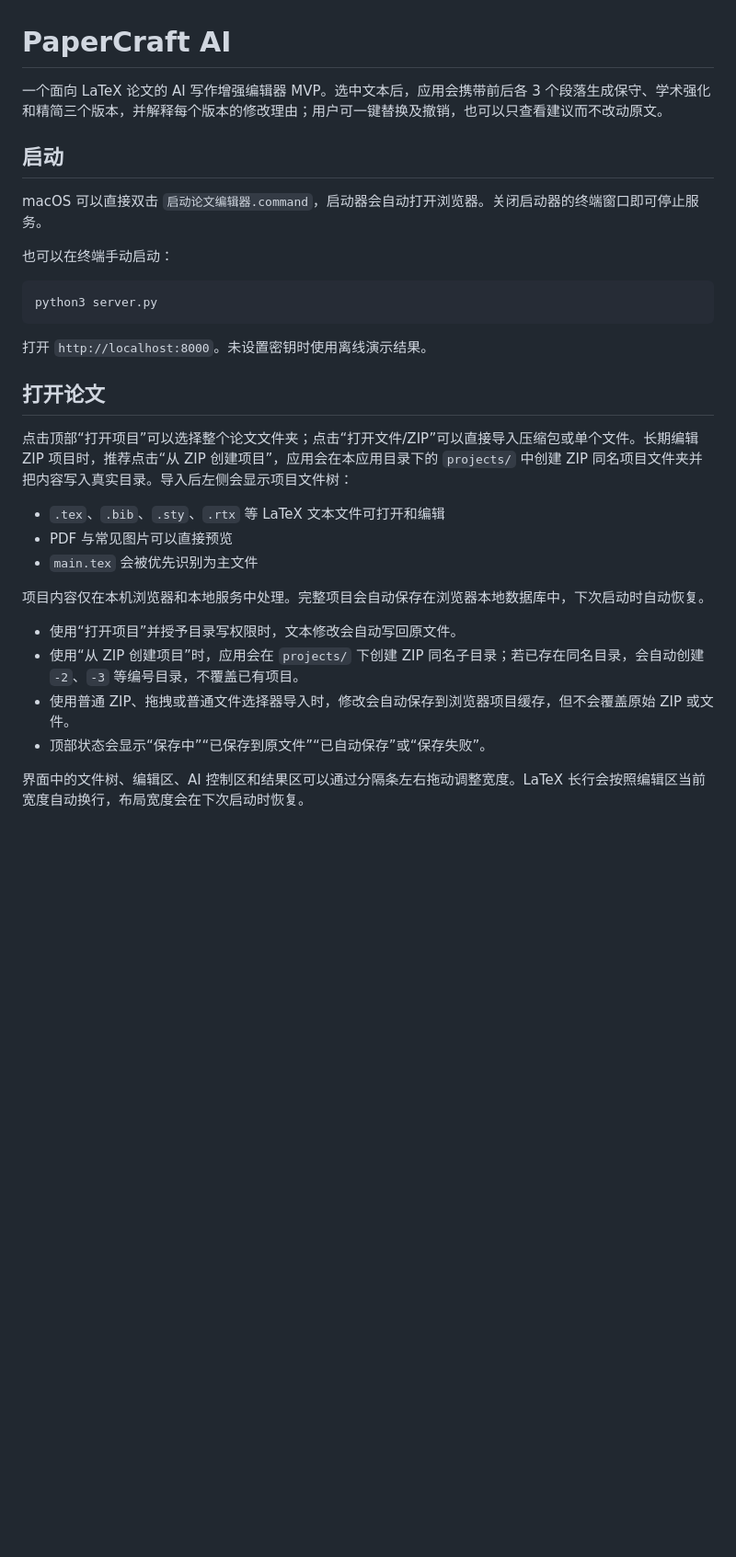
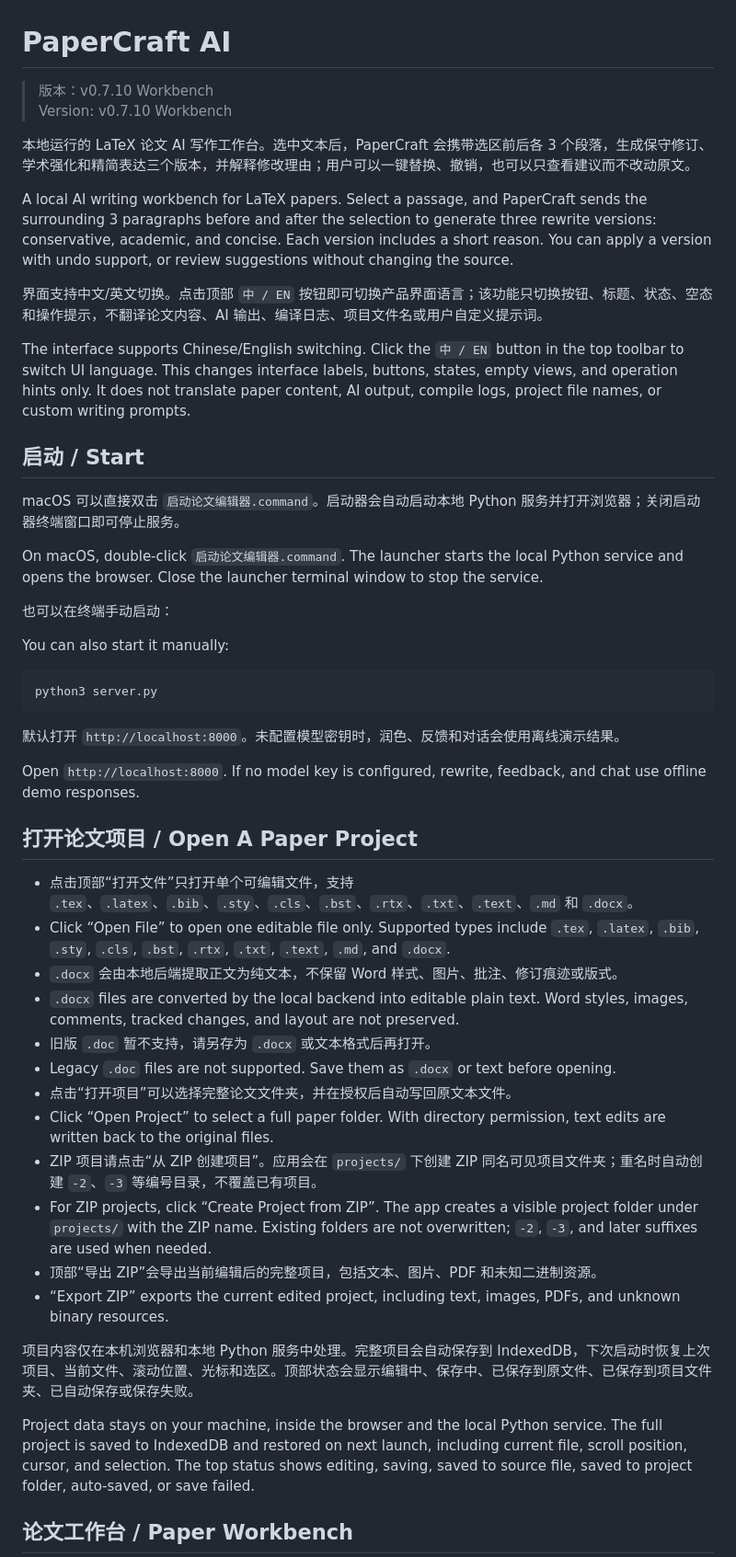
Before and after one commit to clzbmc/AI-paper-editor, a Markdown page: README.md, the part around one of its changes. Shown at 92% size. Rendered like a GitHub page; blank space fills up the shorter version.

Commit message:
language

````diff
--- a/README.md
+++ b/README.md
@@ -1,33 +1,52 @@
 # PaperCraft AI
 
-一个面向 LaTeX 论文的 AI 写作增强编辑器 MVP。选中文本后，应用会携带前后各 3 个段落生成保守、学术强化和精简三个版本，并解释每个版本的修改理由；用户可一键替换及撤销，也可以只查看建议而不改动原文。
+> 版本：v0.7.10 Workbench
+> Version: v0.7.10 Workbench
 
-## 启动
+本地运行的 LaTeX 论文 AI 写作工作台。选中文本后，PaperCraft 会携带选区前后各 3 个段落，生成保守修订、学术强化和精简表达三个版本，并解释修改理由；用户可以一键替换、撤销，也可以只查看建议而不改动原文。
 
-macOS 可以直接双击 `启动论文编辑器.command`，启动器会自动打开浏览器。关闭启动器的终端窗口即可停止服务。
+A local AI writing workbench for LaTeX papers. Select a passage, and PaperCraft sends the surrounding 3 paragraphs before and after the selection to generate three rewrite versions: conservative, academic, and concise. Each version includes a short reason. You can apply a version with undo support, or review suggestions without changing the source.
+
+界面支持中文/英文切换。点击顶部 `中 / EN` 按钮即可切换产品界面语言；该功能只切换按钮、标题、状态、空态和操作提示，不翻译论文内容、AI 输出、编译日志、项目文件名或用户自定义提示词。
+
+The interface supports Chinese/English switching. Click the `中 / EN` button in the top toolbar to switch UI language. This changes interface labels, buttons, states, empty views, and operation hints only. It does not translate paper content, AI output, compile logs, project file names, or custom writing prompts.
+
+## 启动 / Start
+
+macOS 可以直接双击 `启动论文编辑器.command`。启动器会自动启动本地 Python 服务并打开浏览器；关闭启动器终端窗口即可停止服务。
+
+On macOS, double-click `启动论文编辑器.command`. The launcher starts the local Python service and opens the browser. Close the launcher terminal window to stop the service.
 
 也可以在终端手动启动：
+
+You can also start it manually:
 
 ```bash
 python3 server.py
 ```
 
-打开 `http://localhost:8000`。未设置密钥时使用离线演示结果。
+默认打开 `http://localhost:8000`。未配置模型密钥时，润色、反馈和对话会使用离线演示结果。
 
-## 打开论文
+Open `http://localhost:8000`. If no model key is configured, rewrite, feedback, and chat use offline demo responses.
 
-点击顶部“打开项目”可以选择整个论文文件夹；点击“打开文件/ZIP”可以直接导入压缩包或单个文件。长期编辑 ZIP 项目时，推荐点击“从 ZIP 创建项目”，应用会在本应用目录下的 `projects/` 中创建 ZIP 同名项目文件夹并把内容写入真实目录。导入后左侧会显示项目文件树：
+## 打开论文项目 / Open A Paper Project
 
-- `.tex`、`.bib`、`.sty`、`.rtx` 等 LaTeX 文本文件可打开和编辑
-- PDF 与常见图片可以直接预览
-- `main.tex` 会被优先识别为主文件
+- 点击顶部“打开文件”只打开单个可编辑文件，支持 `.tex`、`.latex`、`.bib`、`.sty`、`.cls`、`.bst`、`.rtx`、`.txt`、`.text`、`.md` 和 `.docx`。
+- Click “Open File” to open one editable file only. Supported types include `.tex`, `.latex`, `.bib`, `.sty`, `.cls`, `.bst`, `.rtx`, `.txt`, `.text`, `.md`, and `.docx`.
+- `.docx` 会由本地后端提取正文为纯文本，不保留 Word 样式、图片、批注、修订痕迹或版式。
+- `.docx` files are converted by the local backend into editable plain text. Word styles, images, comments, tracked changes, and layout are not preserved.
+- 旧版 `.doc` 暂不支持，请另存为 `.docx` 或文本格式后再打开。
+- Legacy `.doc` files are not supported. Save them as `.docx` or text before opening.
+- 点击“打开项目”可以选择完整论文文件夹，并在授权后自动写回原文本文件。
+- Click “Open Project” to select a full paper folder. With directory permission, text edits are written back to the original files.
+- ZIP 项目请点击“从 ZIP 创建项目”。应用会在 `projects/` 下创建 ZIP 同名可见项目文件夹；重名时自动创建 `-2`、`-3` 等编号目录，不覆盖已有项目。
+- For ZIP projects, click “Create Project from ZIP”. The app creates a visible project folder under `projects/` with the ZIP name. Existing folders are not overwritten; `-2`, `-3`, and later suffixes are used when needed.
+- 顶部“导出 ZIP”会导出当前编辑后的完整项目，包括文本、图片、PDF 和未知二进制资源。
+- “Export ZIP” exports the current edited project, including text, images, PDFs, and unknown binary resources.
 
-项目内容仅在本机浏览器和本地服务中处理。完整项目会自动保存在浏览器本地数据库中，下次启动时自动恢复。
+项目内容仅在本机浏览器和本地 Python 服务中处理。完整项目会自动保存到 IndexedDB，下次启动时恢复上次项目、当前文件、滚动位置、光标和选区。顶部状态会显示编辑中、保存中、已保存到原文件、已保存到项目文件夹、已自动保存或保存失败。
 
-- 使用“打开项目”并授予目录写权限时，文本修改会自动写回原文件。
-- 使用“从 ZIP 创建项目”时，应用会在 `projects/` 下创建 ZIP 同名子目录；若已存在同名目录，会自动创建 `-2`、`-3` 等编号目录，不覆盖已有项目。
-- 使用普通 ZIP、拖拽或普通文件选择器导入时，修改会自动保存到浏览器项目缓存，但不会覆盖原始 ZIP 或文件。
-- 顶部状态会显示“保存中”“已保存到原文件”“已自动保存”或“保存失败”。
+Project data stays on your machine, inside the browser and the local Python service. The full project is saved to IndexedDB and restored on next launch, including current file, scroll position, cursor, and selection. The top status shows editing, saving, saved to source file, saved to project folder, auto-saved, or save failed.
 
-界面中的文件树、编辑区、AI 控制区和结果区可以通过分隔条左右拖动调整宽度。LaTeX 长行会按照编辑区当前宽度自动换行，布局宽度会在下次启动时恢复。
+## 论文工作台 / Paper Workbench
 
````
Also changed, not shown: other parts of README.md (+53 -29 lines), latex_ai_editor_prd.md (+1 -0 lines).
